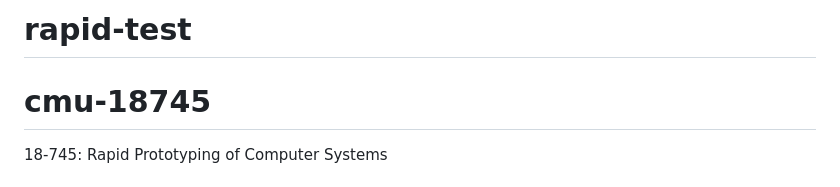
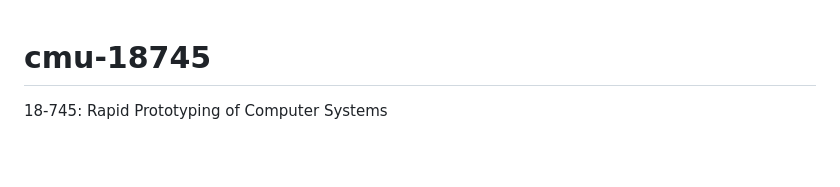
Before and after one commit to CMU-RPCS-2023/rpcs23-database, a Markdown page: README.md, the part around the change. Drawn GitHub-style; blank space fills up the shorter version.

```diff
--- a/README.md
+++ b/README.md
@@ -1,5 +1,3 @@
-# rapid-test
-
 # cmu-18745
 18-745: Rapid Prototyping of Computer Systems
 
```
